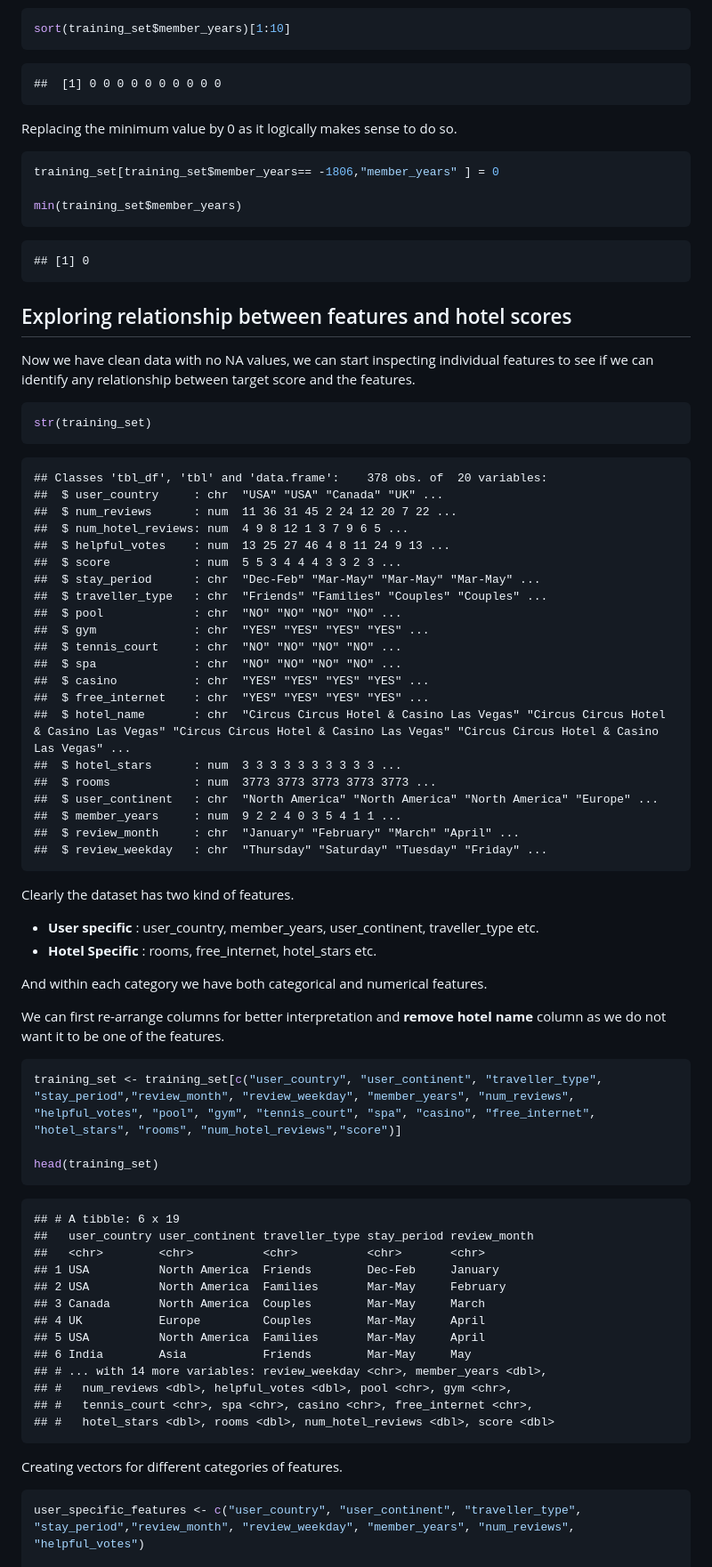
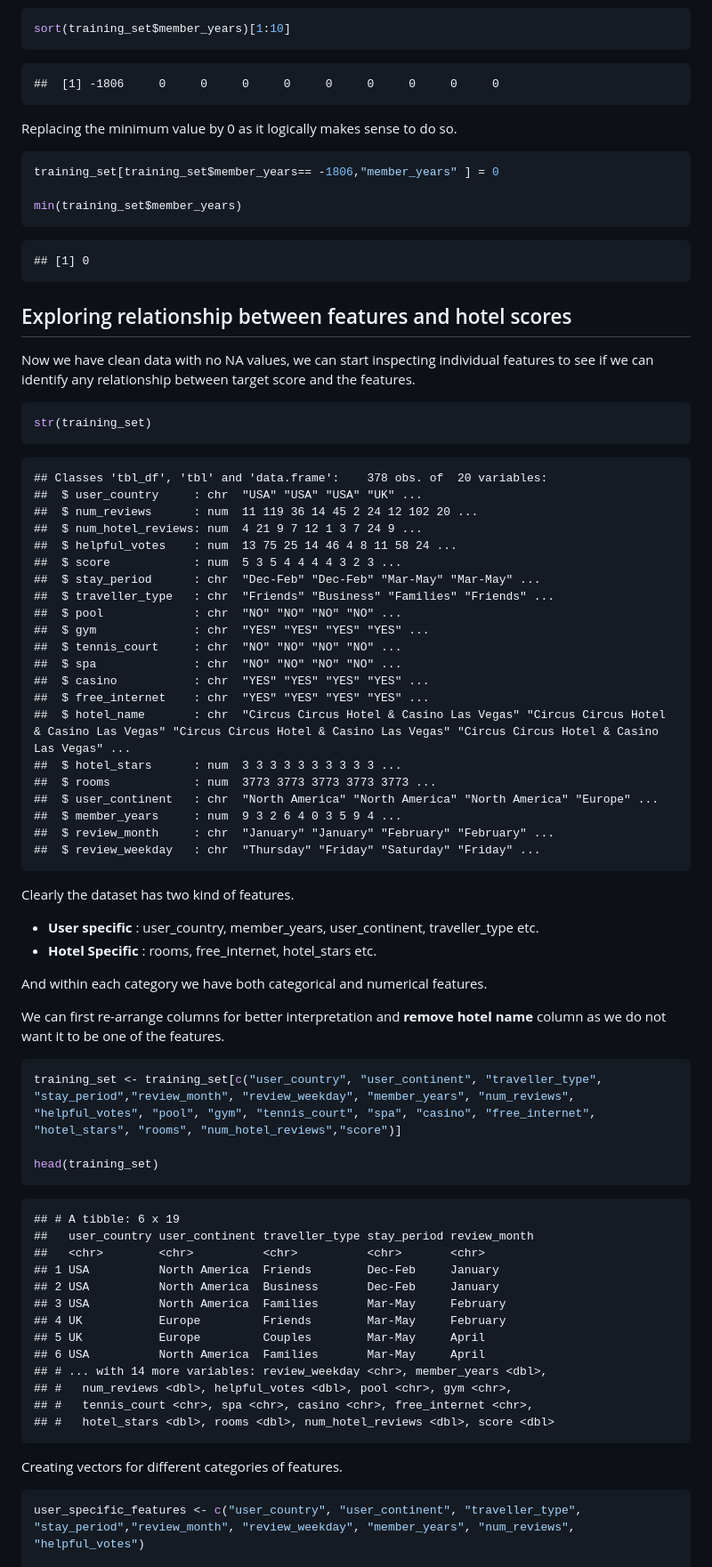
Before and after one commit to UBC-MDS/DSCI522_Group413_WhatHappensInVegas, a Markdown page: docs/EDA_vegas_strip_data.md, the part around the change printed below. Shown: that part at 89% size. Rendered like a GitHub page.

````diff
--- a/docs/EDA_vegas_strip_data.md
+++ b/docs/EDA_vegas_strip_data.md
@@ -233,7 +232,7 @@ of a customer cannot be negative.
 sort(training_set$member_years)[1:10]
 ```
 
-    ##  [1] 0 0 0 0 0 0 0 0 0 0
+    ##  [1] -1806     0     0     0     0     0     0     0     0     0
 
 Replacing the minimum value by 0 as it logically makes sense to do so.
 
@@ -249,21 +248,20 @@ min(training_set$member_years)
 
 Now we have clean data with no NA values, we can start inspecting
 individual features to see if we can identify any relationship between
-target score and the
-    features.
+target score and the features.
 
 ``` r
 str(training_set)
 ```
 
     ## Classes 'tbl_df', 'tbl' and 'data.frame':    378 obs. of  20 variables:
-    ##  $ user_country     : chr  "USA" "USA" "Canada" "UK" ...
-    ##  $ num_reviews      : num  11 36 31 45 2 24 12 20 7 22 ...
-    ##  $ num_hotel_reviews: num  4 9 8 12 1 3 7 9 6 5 ...
-    ##  $ helpful_votes    : num  13 25 27 46 4 8 11 24 9 13 ...
-    ##  $ score            : num  5 5 3 4 4 4 3 3 2 3 ...
-    ##  $ stay_period      : chr  "Dec-Feb" "Mar-May" "Mar-May" "Mar-May" ...
-    ##  $ traveller_type   : chr  "Friends" "Families" "Couples" "Couples" ...
+    ##  $ user_country     : chr  "USA" "USA" "USA" "UK" ...
+    ##  $ num_reviews      : num  11 119 36 14 45 2 24 12 102 20 ...
+    ##  $ num_hotel_reviews: num  4 21 9 7 12 1 3 7 24 9 ...
+    ##  $ helpful_votes    : num  13 75 25 14 46 4 8 11 58 24 ...
+    ##  $ score            : num  5 3 5 4 4 4 4 3 2 3 ...
+    ##  $ stay_period      : chr  "Dec-Feb" "Dec-Feb" "Mar-May" "Mar-May" ...
+    ##  $ traveller_type   : chr  "Friends" "Business" "Families" "Friends" ...
     ##  $ pool             : chr  "NO" "NO" "NO" "NO" ...
     ##  $ gym              : chr  "YES" "YES" "YES" "YES" ...
     ##  $ tennis_court     : chr  "NO" "NO" "NO" "NO" ...
@@ -274,9 +272,9 @@ str(training_set)
     ##  $ hotel_stars      : num  3 3 3 3 3 3 3 3 3 3 ...
     ##  $ rooms            : num  3773 3773 3773 3773 3773 ...
     ##  $ user_continent   : chr  "North America" "North America" "North America" "Europe" ...
-    ##  $ member_years     : num  9 2 2 4 0 3 5 4 1 1 ...
-    ##  $ review_month     : chr  "January" "February" "March" "April" ...
-    ##  $ review_weekday   : chr  "Thursday" "Saturday" "Tuesday" "Friday" ...
+    ##  $ member_years     : num  9 3 2 6 4 0 3 5 9 4 ...
+    ##  $ review_month     : chr  "January" "January" "February" "February" ...
+    ##  $ review_weekday   : chr  "Thursday" "Friday" "Saturday" "Friday" ...
 
 Clearly the dataset has two kind of features.
 
@@ -288,8 +286,7 @@ And within each category we have both categorical and numerical
 features.
 
 We can first re-arrange columns for better interpretation and **remove
-hotel name** column as we do not want it to be one of the
-features.
+hotel name** column as we do not want it to be one of the features.
 
 ``` r
 training_set <- training_set[c("user_country", "user_continent", "traveller_type",  "stay_period","review_month", "review_weekday", "member_years", "num_reviews", "helpful_votes", "pool", "gym", "tennis_court", "spa", "casino", "free_internet", "hotel_stars", "rooms", "num_hotel_reviews","score")]
@@ -301,18 +298,17 @@ head(training_set)
     ##   user_country user_continent traveller_type stay_period review_month
     ##   <chr>        <chr>          <chr>          <chr>       <chr>
     ## 1 USA          North America  Friends        Dec-Feb     January
-    ## 2 USA          North America  Families       Mar-May     February
-    ## 3 Canada       North America  Couples        Mar-May     March
-    ## 4 UK           Europe         Couples        Mar-May     April
-    ## 5 USA          North America  Families       Mar-May     April
-    ## 6 India        Asia           Friends        Mar-May     May
+    ## 2 USA          North America  Business       Dec-Feb     January
+    ## 3 USA          North America  Families       Mar-May     February
+    ## 4 UK           Europe         Friends        Mar-May     February
+    ## 5 UK           Europe         Couples        Mar-May     April
+    ## 6 USA          North America  Families       Mar-May     April
     ## # ... with 14 more variables: review_weekday <chr>, member_years <dbl>,
     ## #   num_reviews <dbl>, helpful_votes <dbl>, pool <chr>, gym <chr>,
     ## #   tennis_court <chr>, spa <chr>, casino <chr>, free_internet <chr>,
     ## #   hotel_stars <dbl>, rooms <dbl>, num_hotel_reviews <dbl>, score <dbl>
 
-Creating vectors for different categories of
-features.
+Creating vectors for different categories of features.
 
 ``` r
 user_specific_features <- c("user_country", "user_continent", "traveller_type",  "stay_period","review_month", "review_weekday", "member_years", "num_reviews", "helpful_votes")
````
Also changed, not shown: other parts of docs/EDA_vegas_strip_data.md (+62 -66 lines), results/cv_results.png (added), 8 other files.
